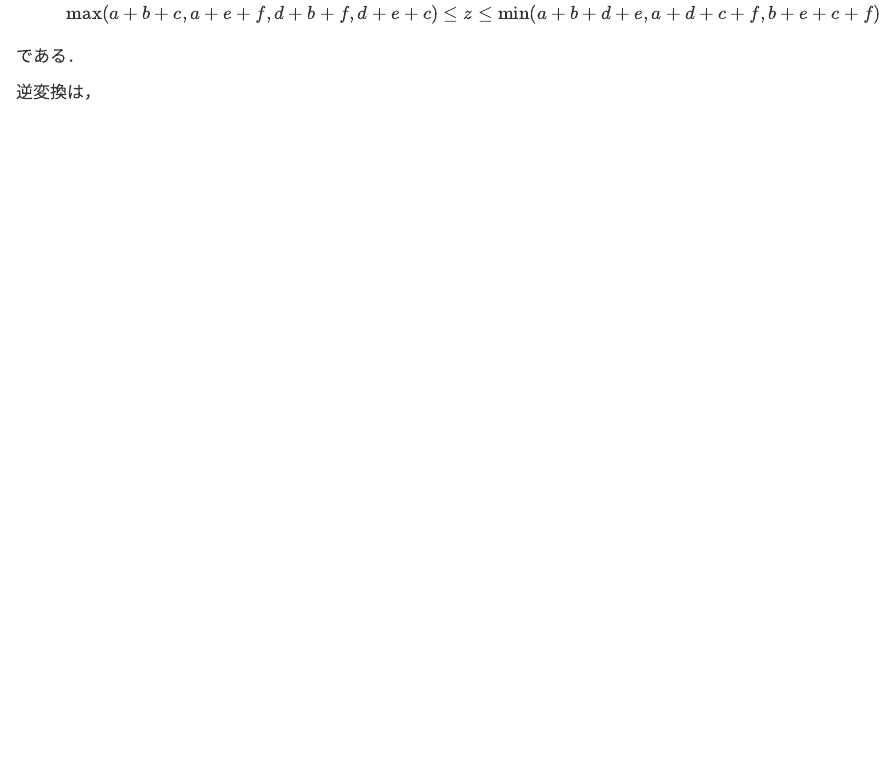
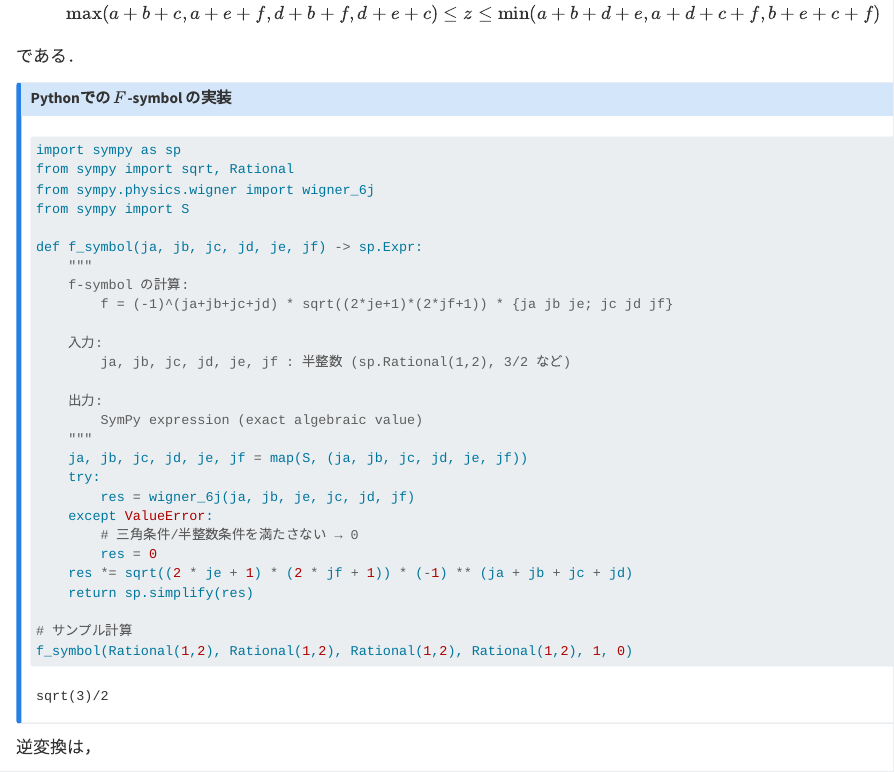
Before and after one commit to yoshimasa-hidaka/lecture-notes, a Quarto document (hamiltonian_lattice/Lie.qmd): the page in a window 1100 px wide, from 6810 px down. Rendered offline with R 4.5, knitr and Pandoc in place of Quarto, with nearby package versions.

````diff
--- a/hamiltonian_lattice/Lie.qmd
+++ b/hamiltonian_lattice/Lie.qmd
@@ -585,6 +585,38 @@
 
 である．
 
+::: {.callout-note collapse="true"}
+## Pythonでの $F$-symbol の実装
+```{python}
+import sympy as sp
+from sympy import sqrt, Rational
+from sympy.physics.wigner import wigner_6j
+from sympy import S
+
+def f_symbol(ja, jb, jc, jd, je, jf) -> sp.Expr:
+    """
+    f-symbol の計算:
+        f = (-1)^(ja+jb+jc+jd) * sqrt((2*je+1)*(2*jf+1)) * {ja jb je; jc jd jf}
+
+    入力:
+        ja, jb, jc, jd, je, jf : 半整数 (sp.Rational(1,2), 3/2 など)
+
+    出力:
+        SymPy expression (exact algebraic value)
+    """
+    ja, jb, jc, jd, je, jf = map(S, (ja, jb, jc, jd, je, jf))
+    try:
+        res = wigner_6j(ja, jb, je, jc, jd, jf)
+    except ValueError:
+        # 三角条件/半整数条件を満たさない → 0
+        res = 0
+    res *= sqrt((2 * je + 1) * (2 * jf + 1)) * (-1) ** (ja + jb + jc + jd)
+    return sp.simplify(res)
+
+# サンプル計算
+f_symbol(Rational(1,2), Rational(1,2), Rational(1,2), Rational(1,2), 1, 0)
+```
+:::
 
 
 逆変換は，
````
Also changed, not shown: hamiltonian_lattice/quantum_on_SUN.qmd (+3 -3 lines).
